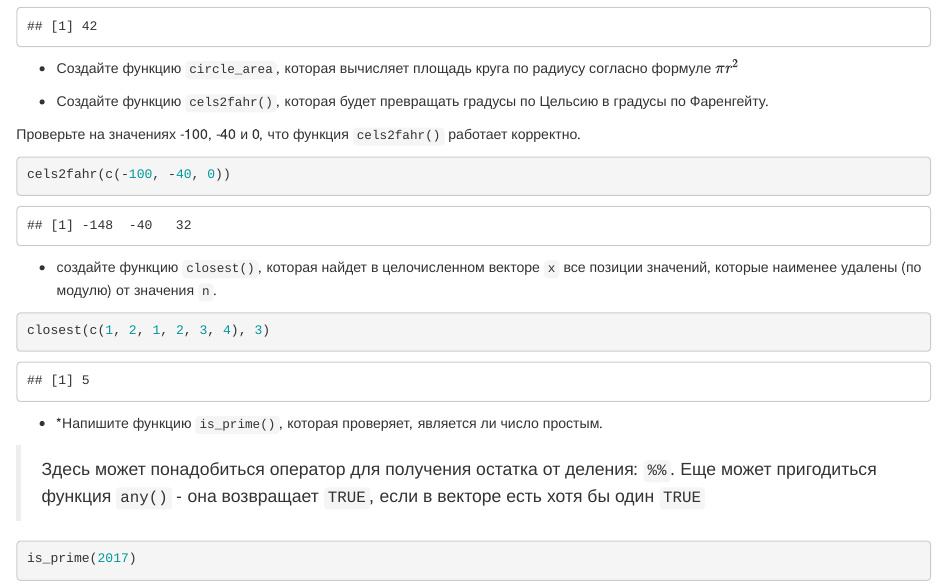
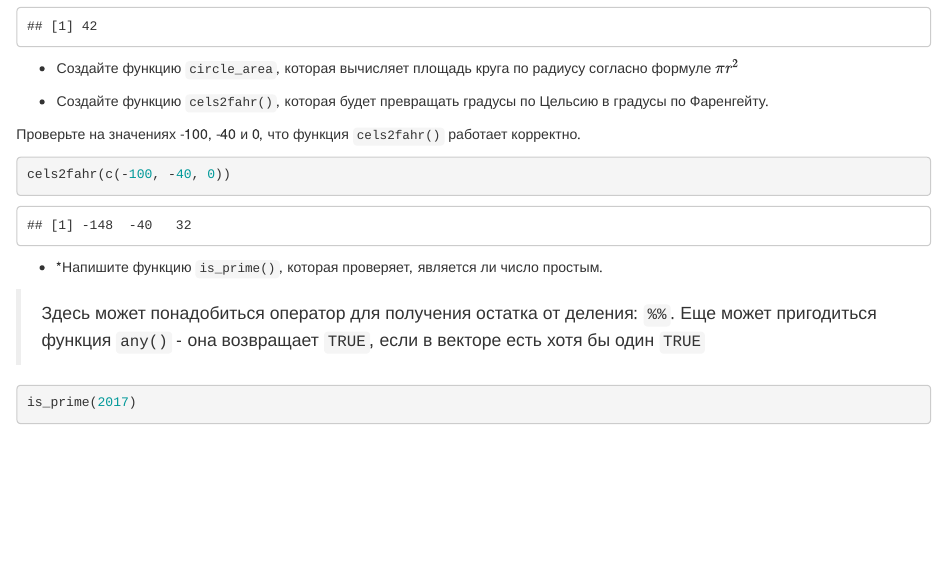
Before and after one commit to agricolamz/2020-2021-ds4dh, an R Markdown document (04-tasks.Rmd): the page in a window 1100 px wide, from 6590 px down. Rendered offline with R 4.5, knitr and Pandoc, with nearby package versions; drawn as R Markdown's standard HTML page in place of the format the file asks for.

Commit message:
delete closest task

````diff
--- a/04-tasks.Rmd
+++ b/04-tasks.Rmd
@@ -378,19 +378,6 @@ cels2fahr(c(-100, -40, 0))
 ```
 
 
-- создайте функцию `closest()`, которая найдет в целочисленном векторе `x` все позиции значений, которые наименее удалены (по модулю) от значения `n`.
-
-```{r}
-closest <- function(x, to) {
-  which(abs(x-to)==min(abs(x-to)))
-}
-```
-
-```{r, echo = TRUE}
-closest(c(1, 2, 1, 2, 3, 4), 3)
-```
-
-
 - *Напишите функцию `is_prime()`, которая проверяет, является ли число простым.
 
 > Здесь может понадобиться оператор для получения остатка от деления: `%%`. Еще может пригодиться функция `any()` - она возвращает `TRUE`, если в векторе есть хотя бы один `TRUE`
````
Also changed, not shown: 05-solutions.Rmd (+0 -10 lines), docs/search_index.json, 8 other files.
